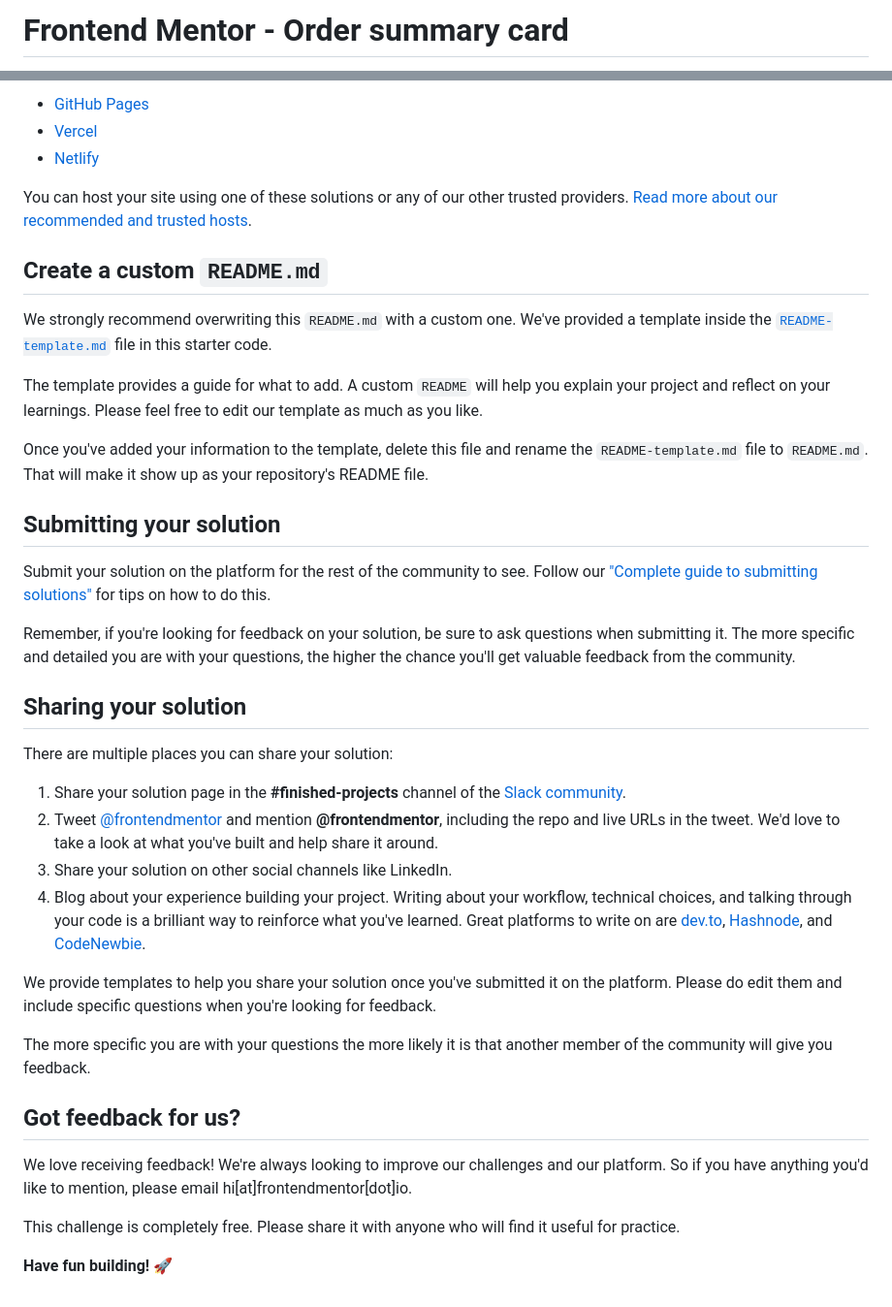
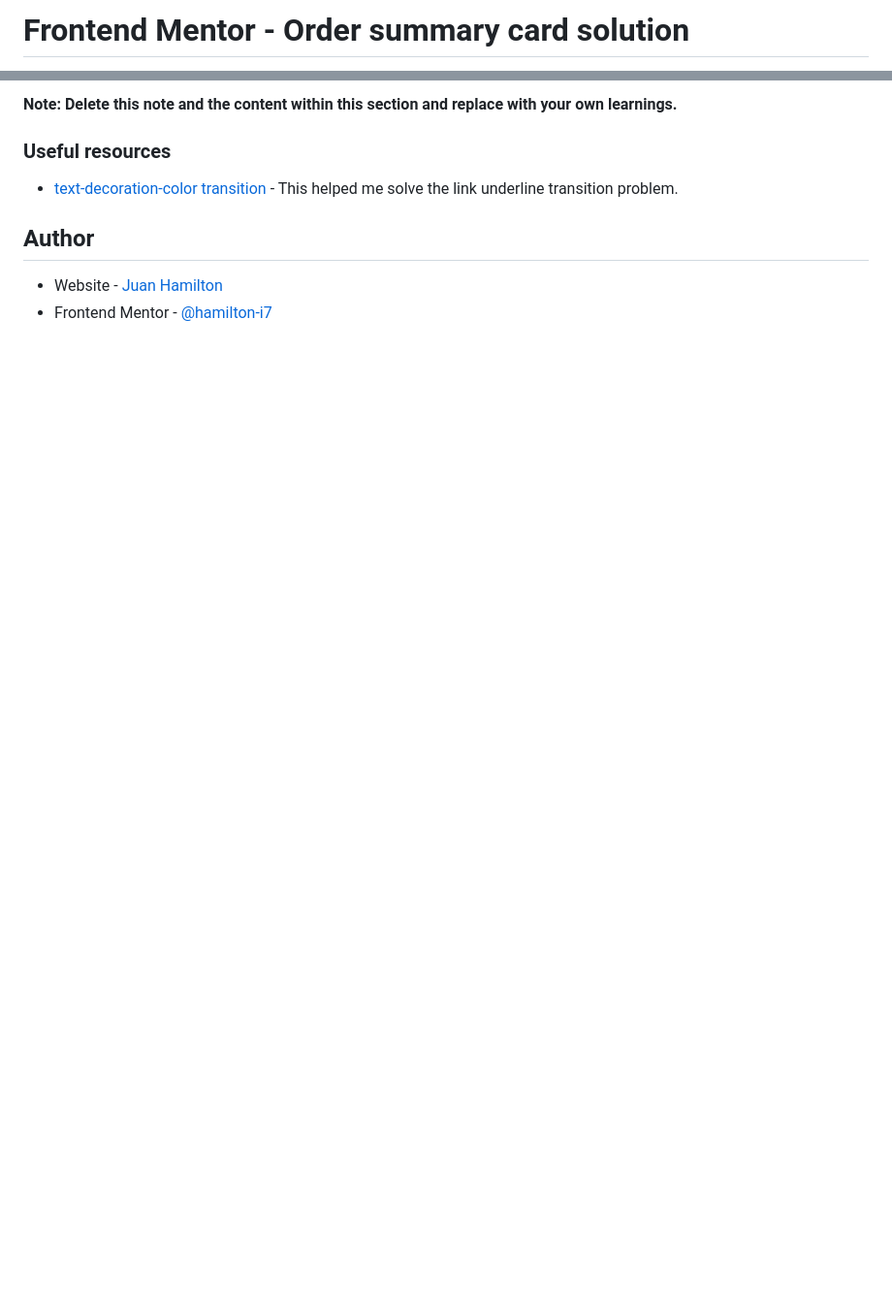
Before and after one commit to hamilton-i7/order_summary_component, a Markdown page: README.md, 2 parts joined by grey strips. Shown: that part at 97% size. GitHub-like rendering; blank space fills up the shorter version.

```diff
--- a/README.md
+++ b/README.md
@@ -1,2 +1,2 @@
-# Frontend Mentor - Order summary card
+# Frontend Mentor - Order summary card solution
 
@@ -51,41 +67,11 @@ As mentioned above, there are many ways to host your project for free. Our recom
 
-- [GitHub Pages](https://pages.github.com/)
-- [Vercel](https://vercel.com/)
-- [Netlify](https://www.netlify.com/)
+**Note: Delete this note and the content within this section and replace with your own learnings.**
 
-You can host your site using one of these solutions or any of our other trusted providers. [Read more about our recommended and trusted hosts](https://medium.com/frontend-mentor/frontend-mentor-trusted-hosting-providers-bf000dfebe).
+### Useful resources
 
-## Create a custom `README.md`
+- [text-decoration-color transition](https://stackoverflow.com/questions/30352431/css-transition-not-working-with-underline) - This helped me solve the link underline transition problem.
 
-We strongly recommend overwriting this `README.md` with a custom one. We've provided a template inside the [`README-template.md`](./README-template.md) file in this starter code.
+## Author
 
-The template provides a guide for what to add. A custom `README` will help you explain your project and reflect on your learnings. Please feel free to edit our template as much as you like.
-
-Once you've added your information to the template, delete this file and rename the `README-template.md` file to `README.md`. That will make it show up as your repository's README file.
-
-## Submitting your solution
-
-Submit your solution on the platform for the rest of the community to see. Follow our ["Complete guide to submitting solutions"](https://medium.com/frontend-mentor/a-complete-guide-to-submitting-solutions-on-frontend-mentor-ac6384162248) for tips on how to do this.
-
-Remember, if you're looking for feedback on your solution, be sure to ask questions when submitting it. The more specific and detailed you are with your questions, the higher the chance you'll get valuable feedback from the community.
-
-## Sharing your solution
-
-There are multiple places you can share your solution:
-
-1. Share your solution page in the **#finished-projects** channel of the [Slack community](https://www.frontendmentor.io/slack).
-2. Tweet [@frontendmentor](https://twitter.com/frontendmentor) and mention **@frontendmentor**, including the repo and live URLs in the tweet. We'd love to take a look at what you've built and help share it around.
-3. Share your solution on other social channels like LinkedIn.
-4. Blog about your experience building your project. Writing about your workflow, technical choices, and talking through your code is a brilliant way to reinforce what you've learned. Great platforms to write on are [dev.to](https://dev.to/), [Hashnode](https://hashnode.com/), and [CodeNewbie](https://community.codenewbie.org/).
-
-We provide templates to help you share your solution once you've submitted it on the platform. Please do edit them and include specific questions when you're looking for feedback.
-
-The more specific you are with your questions the more likely it is that another member of the community will give you feedback.
-
-## Got feedback for us?
-
-We love receiving feedback! We're always looking to improve our challenges and our platform. So if you have anything you'd like to mention, please email hi[at]frontendmentor[dot]io.
-
-This challenge is completely free. Please share it with anyone who will find it useful for practice.
-
-**Have fun building!** 🚀
+- Website - [Juan Hamilton](https://github.com/hamilton-i7)
+- Frontend Mentor - [@hamilton-i7](https://www.frontendmentor.io/profile/hamilton-i7)
```
Also changed, not shown: other parts of README.md (+44 -28 lines), README-template.md (deleted, +0 -104 lines), design/active-states.jpg (added), design/desktop-design.jpg (added), design/desktop-preview.jpg (added), design/mobile-design.jpg (added), images/solution.png (added).
